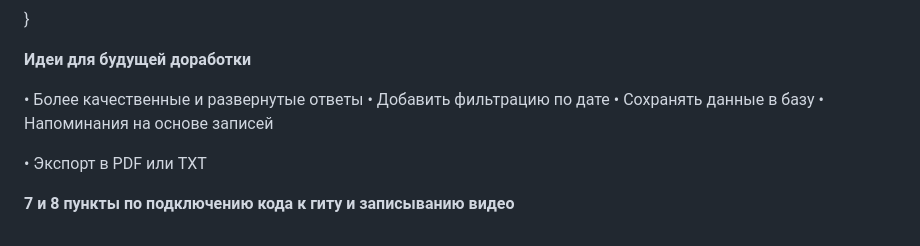
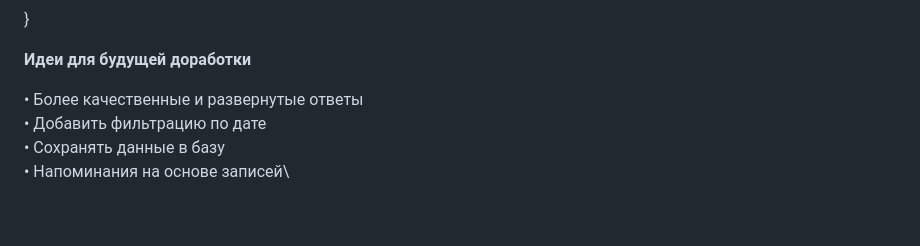
Before and after one commit to SeMKa-gif/my_practica, a Markdown page: docs/README.md, the part around one of its changes. Rendered like a GitHub page.

```diff
--- a/docs/README.md
+++ b/docs/README.md
@@ -328,12 +327,7 @@ await botClient.SendTextMessageAsync(chatId, response, cancellationToken: cancel
 
 **Идеи для будущей доработки**
 
-• Более качественные и развернутые ответы
-• Добавить фильтрацию по дате
-• Сохранять данные в базу
-• Напоминания на основе записей
-
-
-• Экспорт в PDF или TXT
-
-**7 и 8 пункты по подключению кода к гиту и записыванию видео**
+• Более качественные и развернутые ответы\
+• Добавить фильтрацию по дате\
+• Сохранять данные в базу\
+• Напоминания на основе записей\
```
Also changed, not shown: other parts of docs/README.md (+5 -6 lines).
